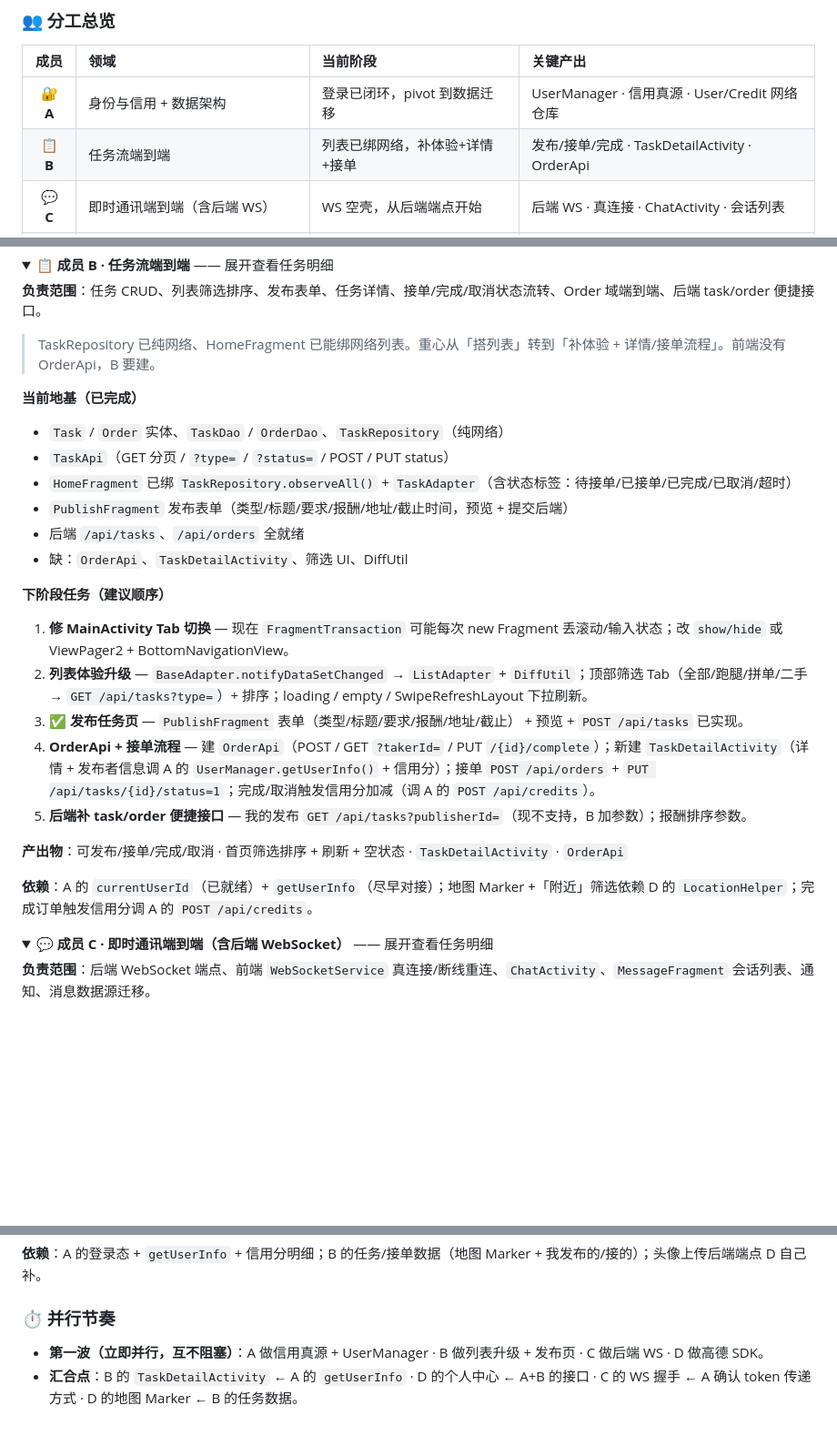
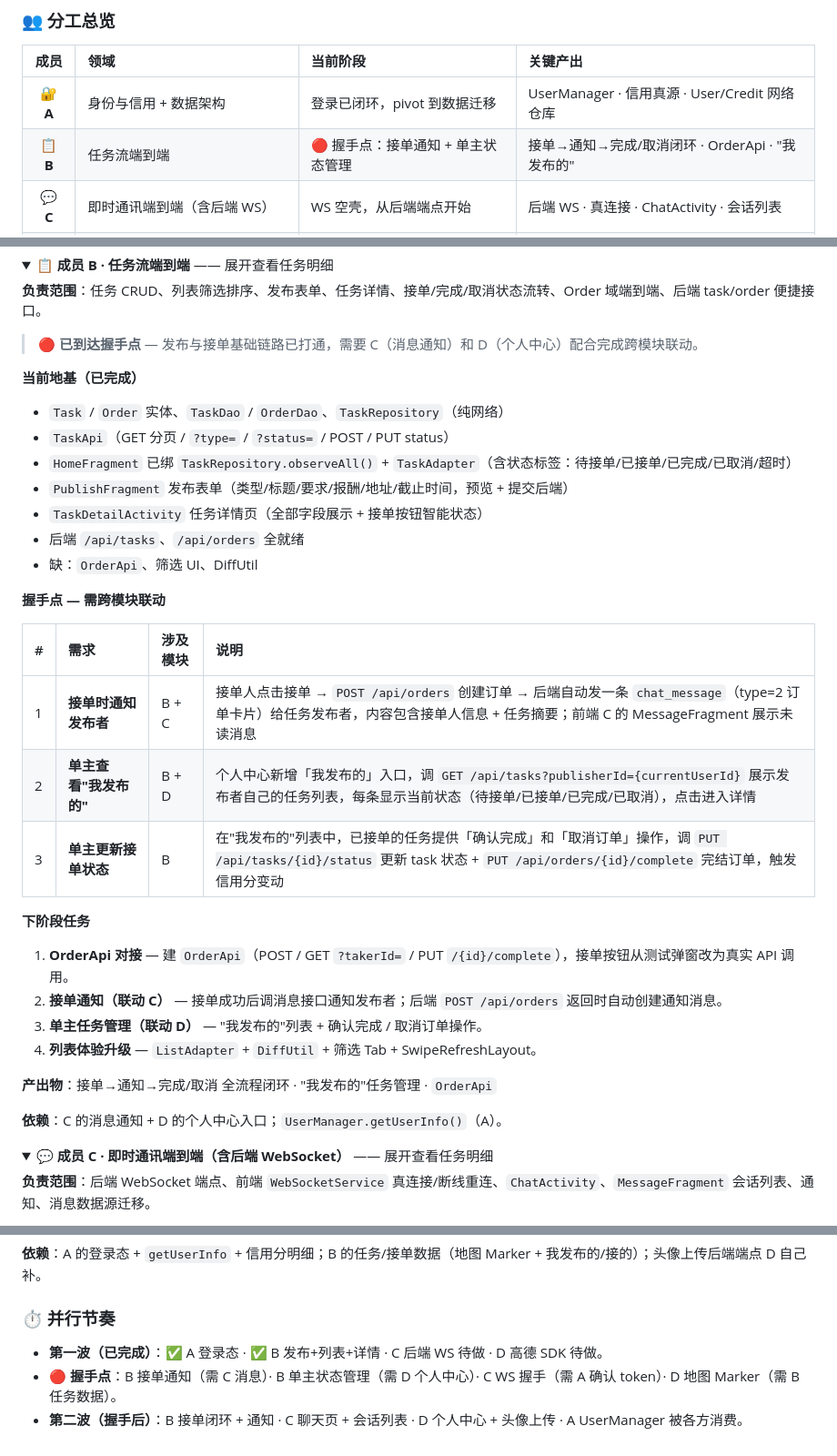
Before and after one commit to 233zsq/CampusHelp-Android, a Markdown page: README.md, 3 parts joined by grey strips. Shown at 91% size. GitHub-like rendering; folded sections open; blank space fills up the shorter version.

Commit message:
更新任务完成状态

```diff
--- a/README.md
+++ b/README.md
@@ -248,7 +248,7 @@ task ──1:1──▶ order          (task_id)
 | 成员 | 领域 | 当前阶段 | 关键产出 |
 |:---:|:---|:---|:---|
 | 🔐 **A** | 身份与信用 + 数据架构 | 登录已闭环，pivot 到数据迁移 | UserManager · 信用真源 · User/Credit 网络仓库 |
-| 📋 **B** | 任务流端到端 | 列表已绑网络，补体验+详情+接单 | 发布/接单/完成 · TaskDetailActivity · OrderApi |
+| 📋 **B** | 任务流端到端 | 🔴 握手点：接单通知 + 单主状态管理 | 接单→通知→完成/取消闭环 · OrderApi · "我发布的" |
 | 💬 **C** | 即时通讯端到端（含后端 WS） | WS 空壳，从后端端点开始 | 后端 WS · 真连接 · ChatActivity · 会话列表 |
 | 🗺️ **D** | 地图 + 个人中心端到端（含后端上传） | 信用盘占位，引入高德 | 高德 SDK · 地图模式 · 个人中心 · 头像上传 · 图表 |
 
@@ -284,26 +284,34 @@ task ──1:1──▶ order          (task_id)
 
 **负责范围**：任务 CRUD、列表筛选排序、发布表单、任务详情、接单/完成/取消状态流转、Order 域端到端、后端 task/order 便捷接口。
 
-> TaskRepository 已纯网络、HomeFragment 已能绑网络列表。重心从「搭列表」转到「补体验 + 详情/接单流程」。前端没有 OrderApi，B 要建。
+> 🔴 **已到达握手点** — 发布与接单基础链路已打通，需要 C（消息通知）和 D（个人中心）配合完成跨模块联动。
 
 **当前地基（已完成）**
 - `Task` / `Order` 实体、`TaskDao` / `OrderDao`、`TaskRepository`（纯网络）
 - `TaskApi`（GET 分页 / `?type=` / `?status=` / POST / PUT status）
 - `HomeFragment` 已绑 `TaskRepository.observeAll()` + `TaskAdapter`（含状态标签：待接单/已接单/已完成/已取消/超时）
 - `PublishFragment` 发布表单（类型/标题/要求/报酬/地址/截止时间，预览 + 提交后端）
+- `TaskDetailActivity` 任务详情页（全部字段展示 + 接单按钮智能状态）
 - 后端 `/api/tasks`、`/api/orders` 全就绪
-- 缺：`OrderApi`、`TaskDetailActivity`、筛选 UI、DiffUtil
+- 缺：`OrderApi`、筛选 UI、DiffUtil
 
-**下阶段任务（建议顺序）**
-1. **修 MainActivity Tab 切换** — 现在 `FragmentTransaction` 可能每次 new Fragment 丢滚动/输入状态；改 `show/hide` 或 ViewPager2 + BottomNavigationView。
-2. **列表体验升级** — `BaseAdapter.notifyDataSetChanged` → `ListAdapter` + `DiffUtil`；顶部筛选 Tab（全部/跑腿/拼单/二手 → `GET /api/tasks?type=`）+ 排序；loading / empty / SwipeRefreshLayout 下拉刷新。
-3. ✅ **发布任务页** — `PublishFragment` 表单（类型/标题/要求/报酬/地址/截止） + 预览 + `POST /api/tasks` 已实现。
-4. **OrderApi + 接单流程** — 建 `OrderApi`（POST / GET `?takerId=` / PUT `/{id}/complete`）；新建 `TaskDetailActivity`（详情 + 发布者信息调 A 的 `UserManager.getUserInfo()` + 信用分）；接单 `POST /api/orders` + `PUT /api/tasks/{id}/status=1`；完成/取消触发信用分加减（调 A 的 `POST /api/credits`）。
-5. **后端补 task/order 便捷接口** — 我的发布 `GET /api/tasks?publisherId=`（现不支持，B 加参数）；报酬排序参数。
+**握手点 — 需跨模块联动**
 
-**产出物**：可发布/接单/完成/取消 · 首页筛选排序 + 刷新 + 空状态 · `TaskDetailActivity` · `OrderApi`
+| # | 需求 | 涉及模块 | 说明 |
+|:--|:-----|:---------|:-----|
+| 1 | **接单时通知发布者** | B + C | 接单人点击接单 → `POST /api/orders` 创建订单 → 后端自动发一条 `chat_message`（type=2 订单卡片）给任务发布者，内容包含接单人信息 + 任务摘要；前端 C 的 MessageFragment 展示未读消息 |
+| 2 | **单主查看"我发布的"** | B + D | 个人中心新增「我发布的」入口，调 `GET /api/tasks?publisherId={currentUserId}` 展示发布者自己的任务列表，每条显示当前状态（待接单/已接单/已完成/已取消），点击进入详情 |
+| 3 | **单主更新接单状态** | B | 在"我发布的"列表中，已接单的任务提供「确认完成」和「取消订单」操作，调 `PUT /api/tasks/{id}/status` 更新 task 状态 + `PUT /api/orders/{id}/complete` 完结订单，触发信用分变动 |
 
-**依赖**：A 的 `currentUserId`（已就绪）+ `getUserInfo`（尽早对接）；地图 Marker +「附近」筛选依赖 D 的 `LocationHelper`；完成订单触发信用分调 A 的 `POST /api/credits`。
+**下阶段任务**
+1. **OrderApi 对接** — 建 `OrderApi`（POST / GET `?takerId=` / PUT `/{id}/complete`），接单按钮从测试弹窗改为真实 API 调用。
+2. **接单通知（联动 C）** — 接单成功后调消息接口通知发布者；后端 `POST /api/orders` 返回时自动创建通知消息。
+3. **单主任务管理（联动 D）** — "我发布的"列表 + 确认完成 / 取消订单操作。
+4. **列表体验升级** — `ListAdapter` + `DiffUtil` + 筛选 Tab + SwipeRefreshLayout。
+
+**产出物**：接单→通知→完成/取消 全流程闭环 · "我发布的"任务管理 · `OrderApi`
+
+**依赖**：C 的消息通知 + D 的个人中心入口；`UserManager.getUserInfo()`（A）。
 
 </details>
 
@@ -364,5 +372,6 @@ task ──1:1──▶ order          (task_id)
 
 ### ⏱️ 并行节奏
 
-- **第一波（立即并行，互不阻塞）**：A 做信用真源 + UserManager · B 做列表升级 + 发布页 · C 做后端 WS · D 做高德 SDK。
-- **汇合点**：B 的 `TaskDetailActivity` ← A 的 `getUserInfo` · D 的个人中心 ← A+B 的接口 · C 的 WS 握手 ← A 确认 token 传递方式 · D 的地图 Marker ← B 的任务数据。
+- **第一波（已完成）**：✅ A 登录态 · ✅ B 发布+列表+详情 · C 后端 WS 待做 · D 高德 SDK 待做。
+- **🔴 握手点**：B 接单通知（需 C 消息）· B 单主状态管理（需 D 个人中心）· C WS 握手（需 A 确认 token）· D 地图 Marker（需 B 任务数据）。
+- **第二波（握手后）**：B 接单闭环 + 通知 · C 聊天页 + 会话列表 · D 个人中心 + 头像上传 · A UserManager 被各方消费。
```
